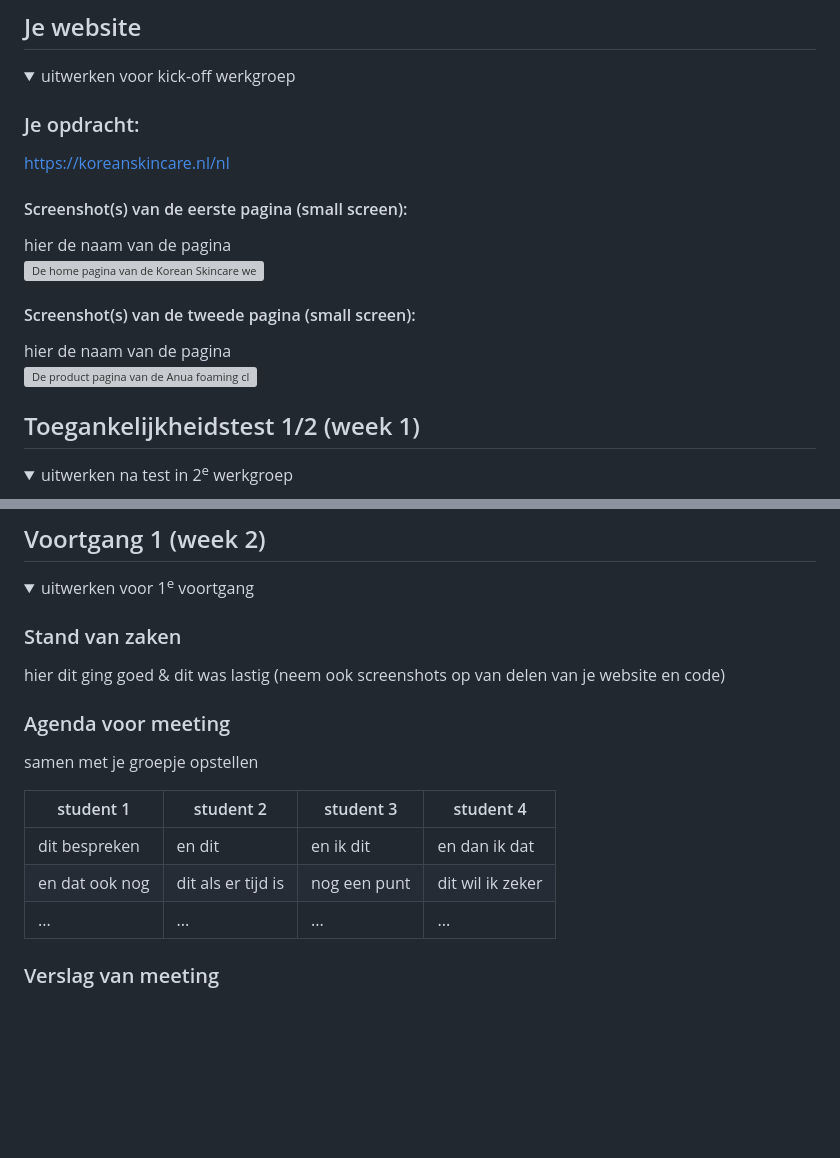
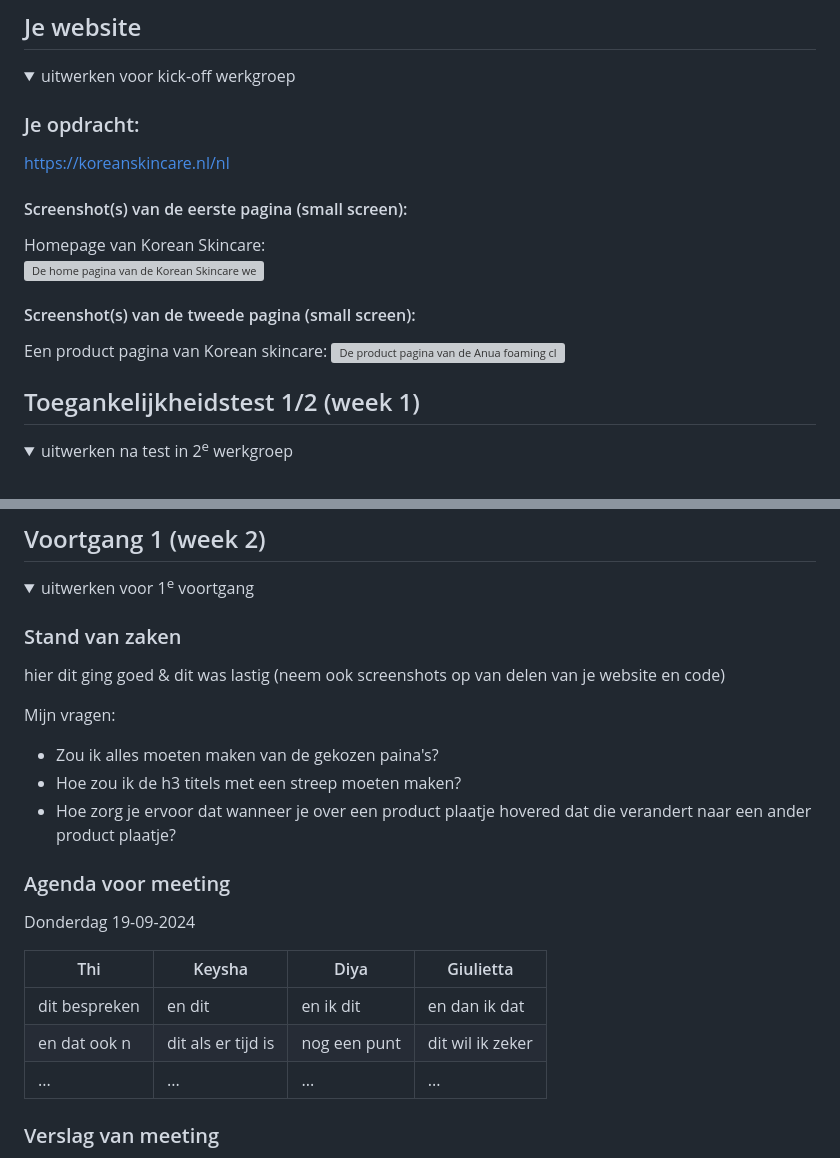
Before and after one commit to thidu04/FEDherkansing, a Markdown page: README.md, 2 parts joined by grey strips. Rendered like a GitHub page; folded sections open; blank space fills up the shorter version; grey boxes are pictures that could not be loaded.

```diff
--- a/README.md
+++ b/README.md
@@ -39,11 +39,11 @@ Nb. Door *open* toe te voegen aan een *details* element kun je deze standaard op
   https://koreanskincare.nl/nl
 
   #### Screenshot(s) van de eerste pagina (small screen):
-  hier de naam van de pagina
+  Homepage van Korean Skincare:
   <img src="readme-images/home-koreanskincare.png" width="100px" alt="De home pagina van de Korean Skincare website">
 
   #### Screenshot(s) van de tweede pagina (small screen):
-  hier de naam van de pagina
+  Een product pagina van Korean skincare:
   <img src="readme-images/product-koreanskincare.png" width="100px" alt="De product pagina van de Anua foaming cleanser">
 
 </details>
@@ -94,14 +94,18 @@ Nb. Door *open* toe te voegen aan een *details* element kun je deze standaard op
   ### Stand van zaken
   hier dit ging goed & dit was lastig (neem ook screenshots op van delen van je website en code)
 
+  Mijn vragen:
+  - Zou ik alles moeten maken van de gekozen paina's?
+  - Hoe zou ik de h3 titels met een streep moeten maken?
+  - Hoe zorg je ervoor dat wanneer je over een product plaatje hovered dat die verandert naar een ander product plaatje?
 
   ### Agenda voor meeting
-  samen met je groepje opstellen
+  Donderdag 19-09-2024
 
-  | student 1      | student 2          | student 3    | student 4        |
+  | Thi            | Keysha             | Diya         | Giulietta        |
   | ---            | ---                | ---          | ---              |
   | dit bespreken  | en dit             | en ik dit    | en dan ik dat    |
-  | en dat ook nog | dit als er tijd is | nog een punt | dit wil ik zeker |
+  | en dat ook n   | dit als er tijd is | nog een punt | dit wil ik zeker |
   | ...            | ...                | ...          | ...              |
 
 
```
